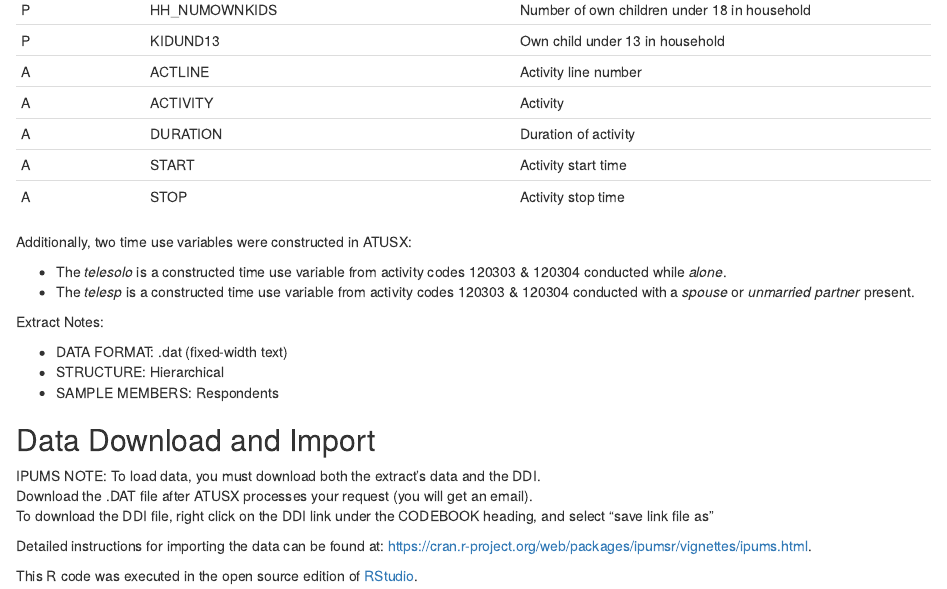
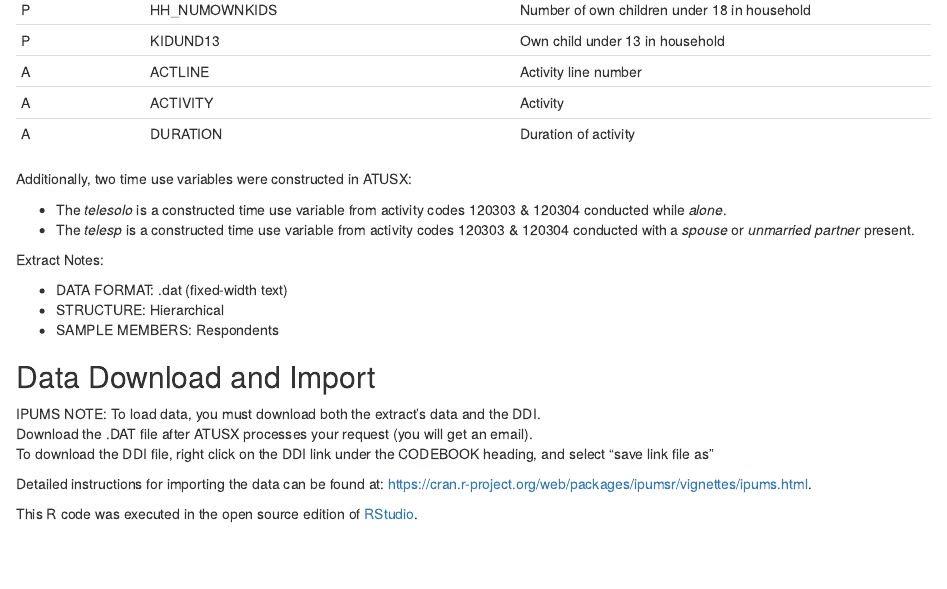
Before and after one commit to jrpepin/IPUMS-American-Time-Use-Surveys-in-R, an R Markdown document (datapoints.Rmd): the page in a window 1100 px wide, from 1010 px down. Rendered offline with R 4.5, knitr and Pandoc, with nearby package versions; some code elsewhere in the file could not run offline.

Commit message:
Removed start/stop variables

```diff
--- a/datapoints.Rmd
+++ b/datapoints.Rmd
@@ -39,8 +39,6 @@ P	    |	KIDUND13	    |	Own child under 13 in household
 A	    |	ACTLINE	      |	Activity line number
 A	    |	ACTIVITY	    |	Activity
 A	    |	DURATION    	|	Duration of activity
-A	    |	START       	|	Activity start time
-A	    |	STOP	        |	Activity stop time
 
 
 Additionally, two time use variables were constructed in ATUSX:
```
Also changed, not shown: datapoints.R (+1 -1 lines), 1 other file.
